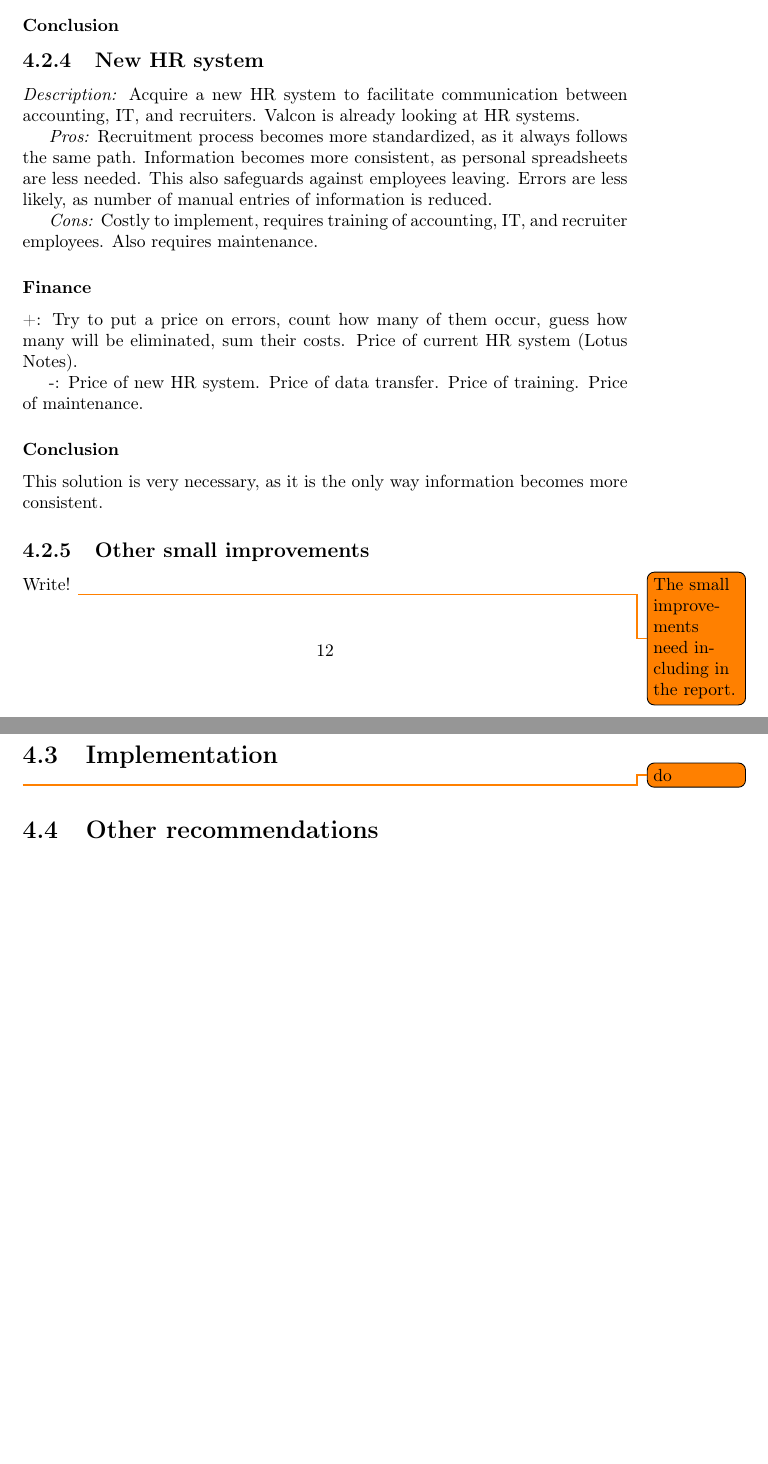
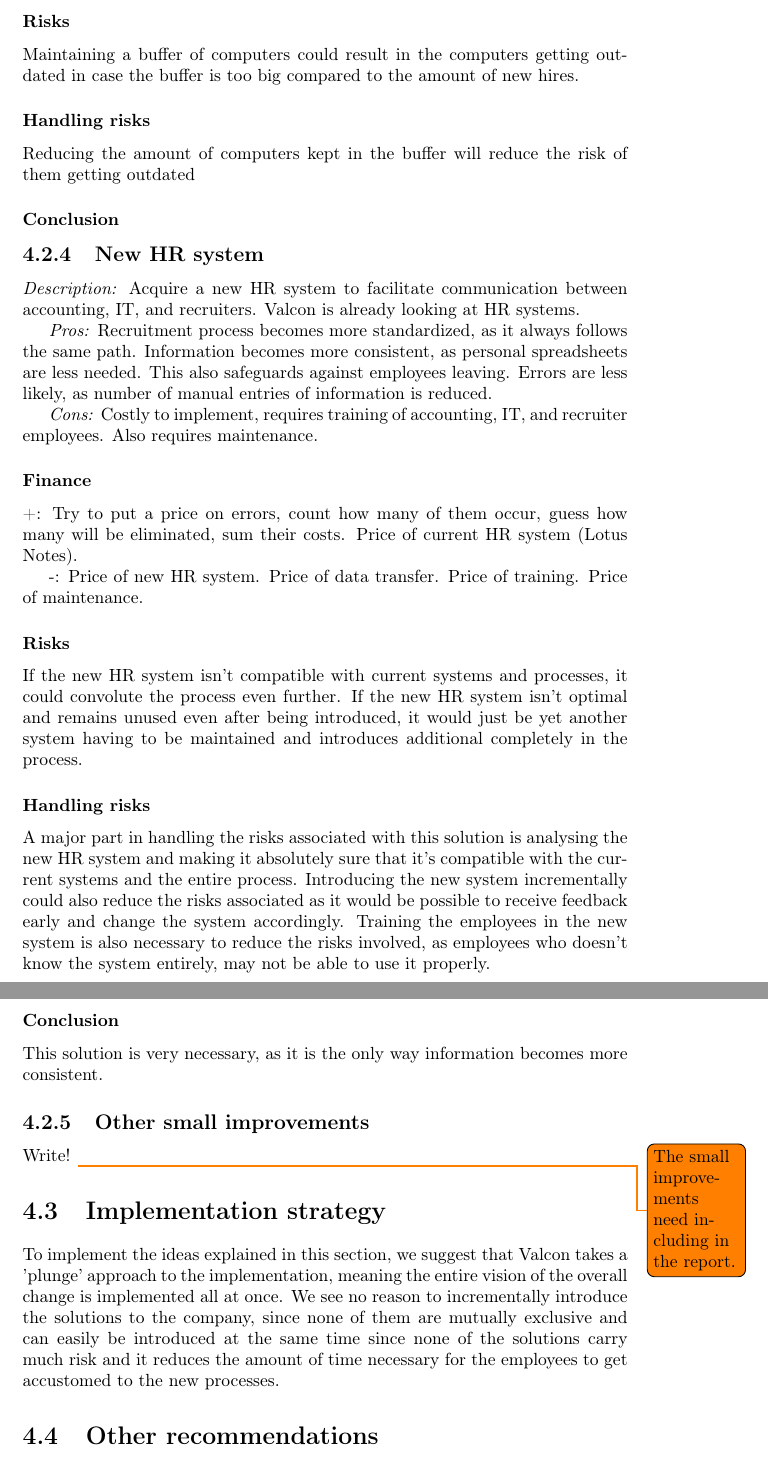
Before and after one commit to Capsup/BFOP14, a LaTeX document (report.tex, which reads innovation/innovation.tex): two parts of pages 14 and 15 of 61 before the commit and two parts of pages 15 and 16 of 62 after it, joined at a grey line, cut at the place of the change, the shorter picture padded with empty space. Compiled offline with pdfLaTeX.

Commit message:
Risks and implementation strategy

```diff
--- a/innovation/innovation.tex
+++ b/innovation/innovation.tex
@@ -51,6 +65,12 @@ computers will need to be kept updated and ready.
 As all computers are not in use, this creates a small overhead.
 
 \subsubsection{Finance} Free. Benefit in time gained. Resources lying dormant.
+
+\subsubsection{Risks}
+Maintaining a buffer of computers could result in the computers getting outdated in case the buffer is too big compared to the amount of new hires.
+
+\subsubsection{Handling risks}
+Reducing the amount of computers kept in the buffer will reduce the risk of them getting outdated
 
 \subsubsection{Conclusion}
 
@@ -74,6 +94,15 @@ Price of data transfer.
 Price of training.
 Price of maintenance.
 
+\subsubsection{Risks}
+If the new HR system isn't compatible with current systems and processes, it could convolute the process even further.
+If the new HR system isn't optimal and remains unused even after being introduced, it would just be yet another system having to be maintained and introduces additional completely in the process.
+
+\subsubsection{Handling risks}
+A major part in handling the risks associated with this solution is analysing the new HR system and making it absolutely sure that it's compatible with the current systems and the entire process.
+Introducing the new system incrementally could also reduce the risks associated as it would be possible to receive feedback early and change the system accordingly.
+Training the employees in the new system is also necessary to reduce the risks involved, as employees who doesn't know the system entirely, may not be able to use it properly.
+
 \subsubsection{Conclusion} This solution is very necessary, as it is the only way information becomes more consistent.
 
 \subsection{Other small improvements}
@@ -81,8 +110,9 @@ Price of maintenance.
 Write! \todo{The small improvements need including in the report.}
 
 
-\section{Implementation}
-\todo{do}
+\section{Implementation strategy}
+To implement the ideas explained in this section, we suggest that Valcon takes a 'plunge' approach to the implementation, meaning the entire vision of the overall change is implemented all at once.
+We see no reason to incrementally introduce the solutions to the company, since none of them are mutually exclusive and can easily be introduced at the same time since none of the solutions carry much risk and it reduces the amount of time necessary for the employees to get accustomed to the new processes.
 
 \section{Other recommendations}
 Need rewriting \todo{Is this section good? Is it relevant?}
```
Also changed, not shown: innovation/innovation.tex (14 more changed lines).
